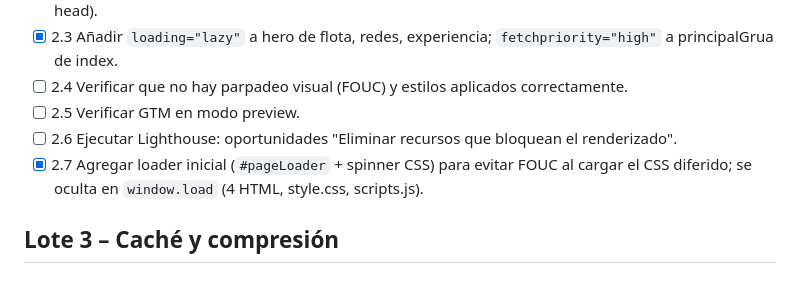
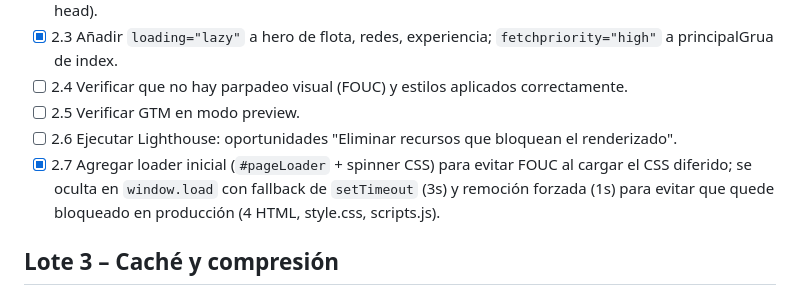
Before and after one commit to Jhonier1227/MCgruas, a Markdown page: TAREAS.md, the part around the change. GitHub-like rendering.

Commit message:
Actualiza TAREAS.md: loader con fallbacks de ocultación forzada

```diff
--- a/TAREAS.md
+++ b/TAREAS.md
@@ -25,7 +25,7 @@ Checklist derivada de `PLAN_DE_MEJORAS.md`. Marcar `[x]` al completar cada tarea
 - [ ] 2.4 Verificar que no hay parpadeo visual (FOUC) y estilos aplicados correctamente.
 - [ ] 2.5 Verificar GTM en modo preview.
 - [ ] 2.6 Ejecutar Lighthouse: oportunidades "Eliminar recursos que bloquean el renderizado".
-- [x] 2.7 Agregar loader inicial (`#pageLoader` + spinner CSS) para evitar FOUC al cargar el CSS diferido; se oculta en `window.load` (4 HTML, style.css, scripts.js).
+- [x] 2.7 Agregar loader inicial (`#pageLoader` + spinner CSS) para evitar FOUC al cargar el CSS diferido; se oculta en `window.load` con fallback de `setTimeout` (3s) y remoción forzada (1s) para evitar que quede bloqueado en producción (4 HTML, style.css, scripts.js).
 
 ## Lote 3 – Caché y compresión
 
```
